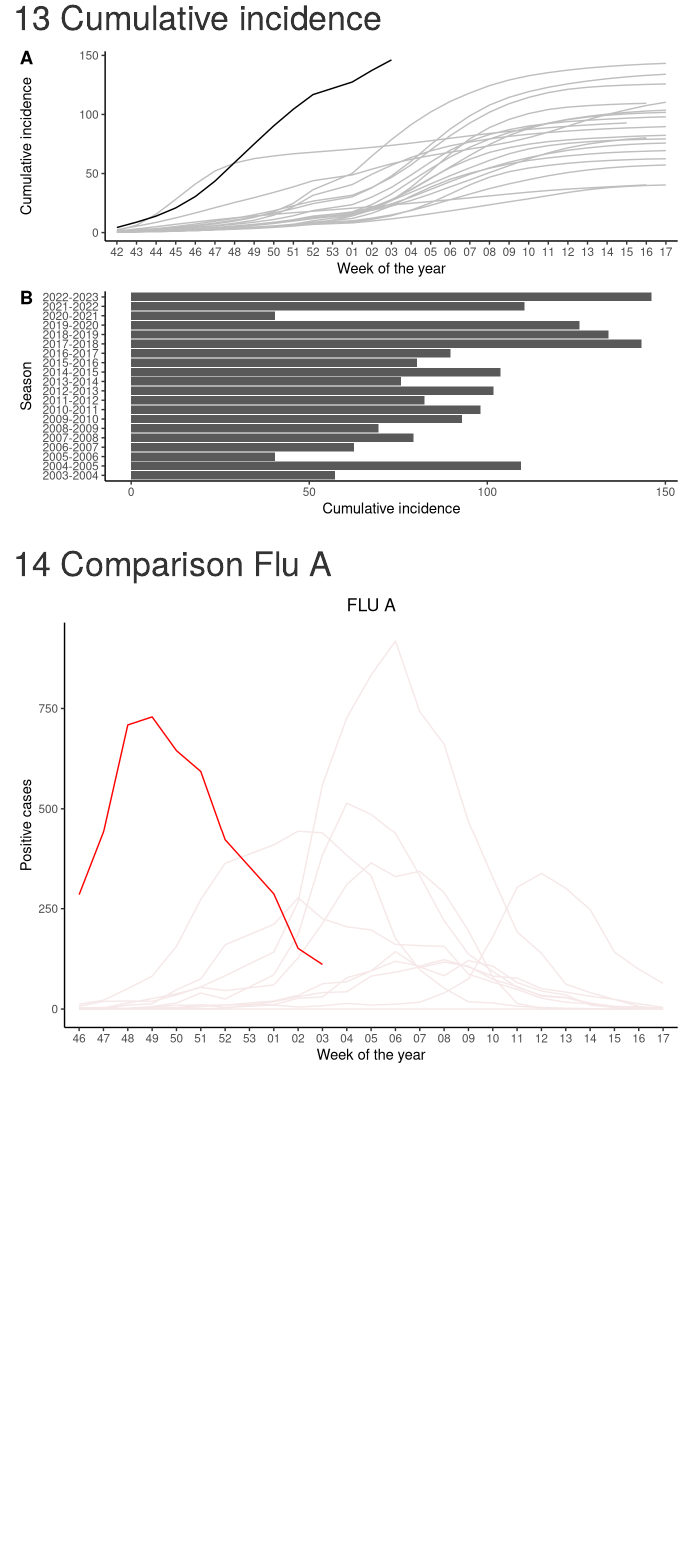
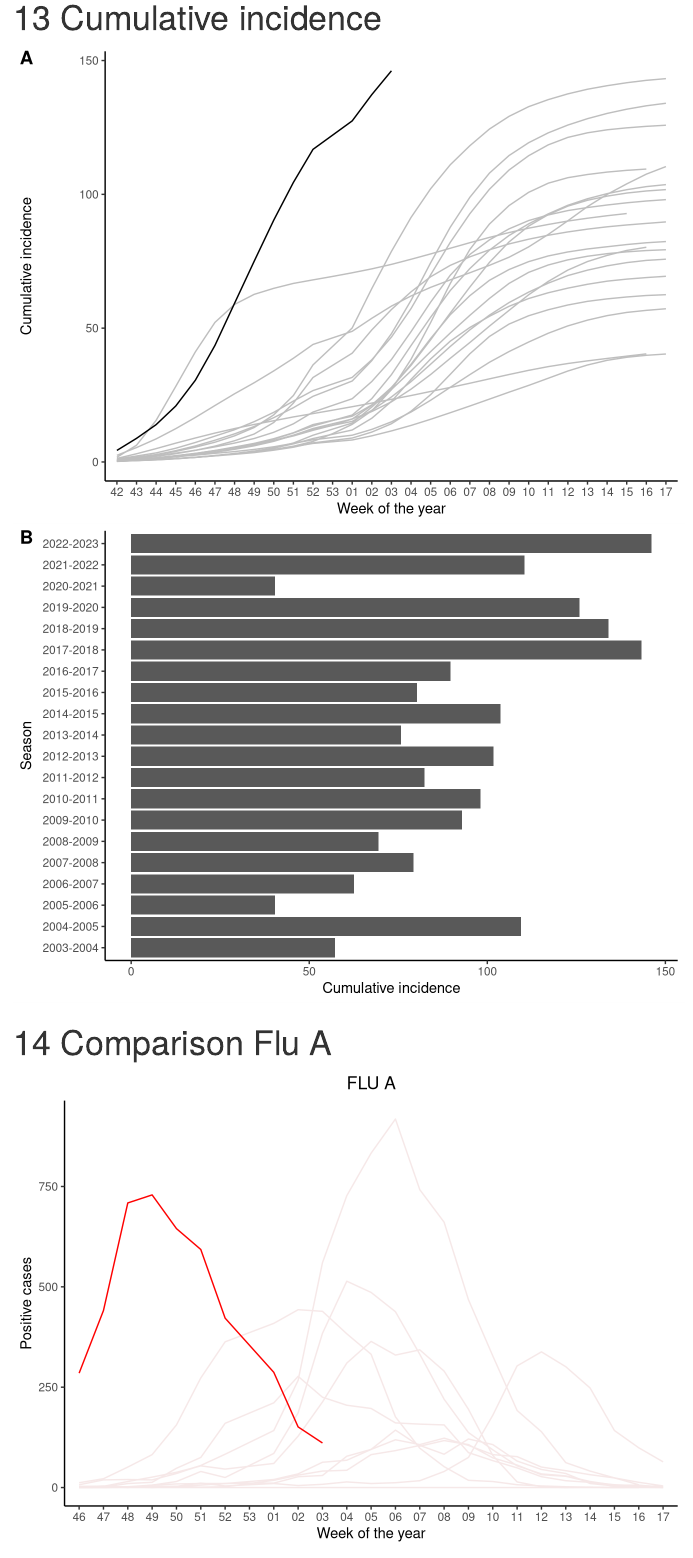
Before and after one commit to fbranda/influnet, an R Markdown document (plot.Rmd): the page in a window 1100 px wide, from 5330 px down. Rendered offline with R 4.5, knitr and Pandoc, with nearby package versions; drawn as R Markdown's standard HTML page in place of the format the file asks for; some code elsewhere in the file could not run offline.

Commit message:
increasing size

````diff
--- a/plot.Rmd
+++ b/plot.Rmd
@@ -192,7 +192,7 @@ makePlotIliHistory(histILIdata)
 
 # Cumulative incidence
 
-```{r echo=FALSE, warning = FALSE, message=FALSE, fig.width=7}
+```{r echo=FALSE, warning = FALSE, message=FALSE, fig.width=7, fig.height=10}
 source("functions.R", local = knitr::knit_global())
 
 path<-"flu-season/"
````
